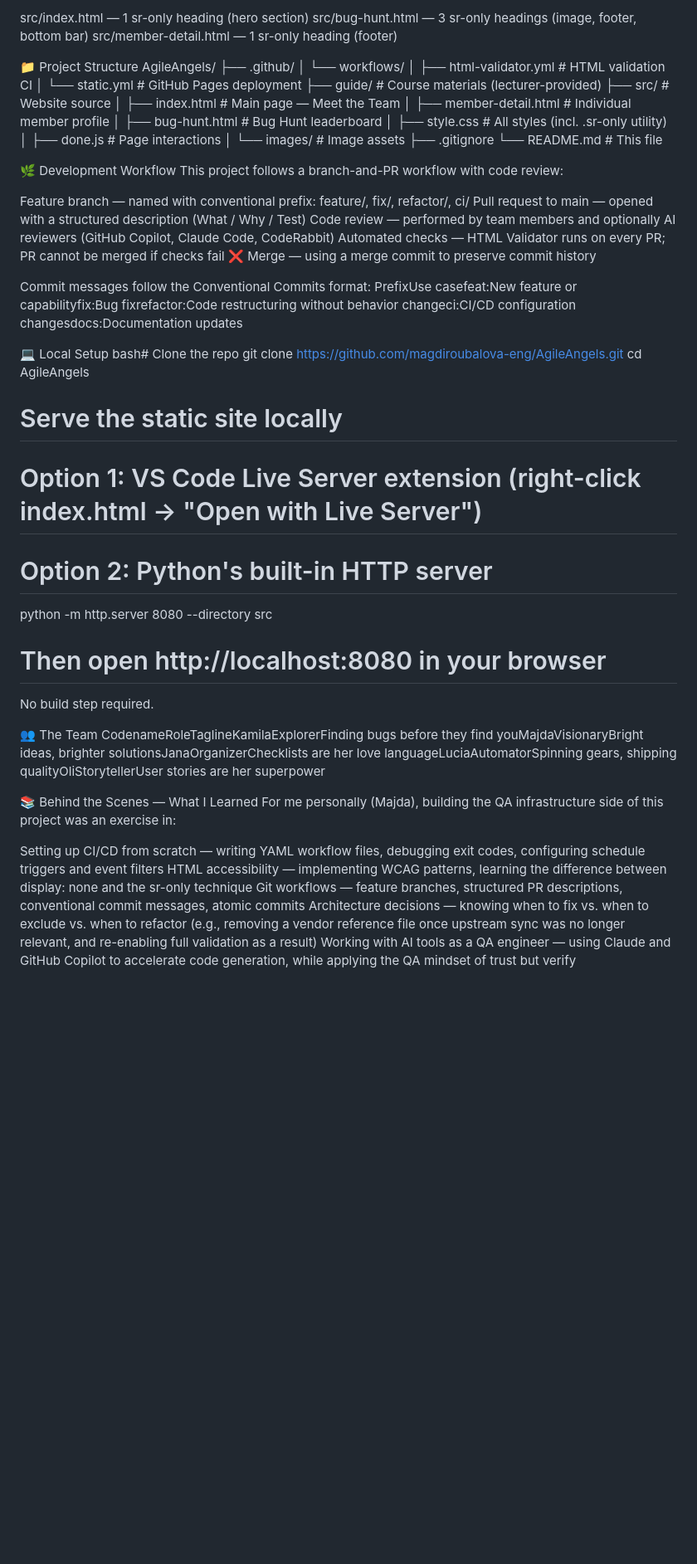
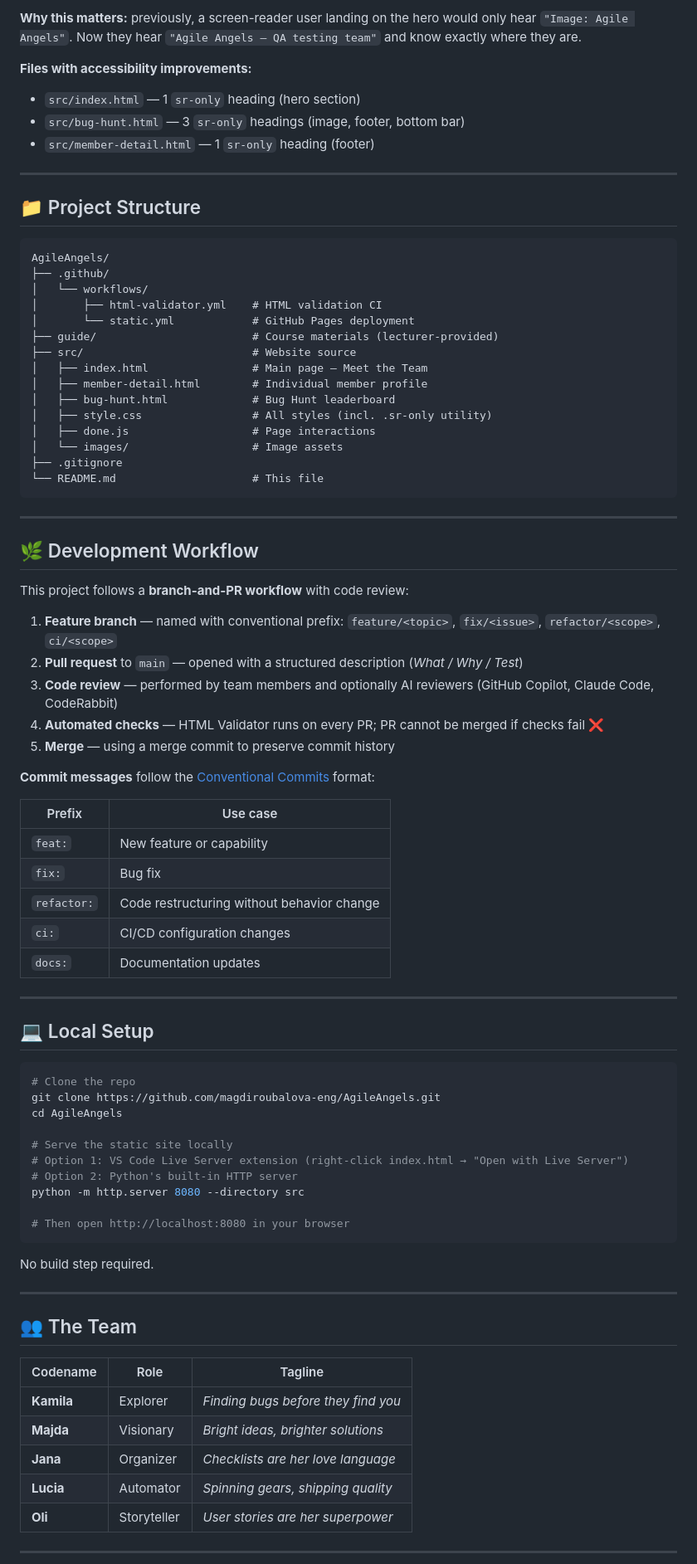
Before and after one commit to magdiroubalova-eng/AgileAngels, a Markdown page: README.md, the part around one of its changes. Shown at 83% size. Drawn GitHub-style; blank space fills up the shorter version.

````diff
--- a/README.md
+++ b/README.md
@@ -54,10 +84,16 @@ Files with accessibility improvements:
 
-src/index.html — 1 sr-only heading (hero section)
-src/bug-hunt.html — 3 sr-only headings (image, footer, bottom bar)
-src/member-detail.html — 1 sr-only heading (footer)
+**Why this matters:** previously, a screen-reader user landing on the hero would only hear `"Image: Agile Angels"`. Now they hear `"Agile Angels — QA testing team"` and know exactly where they are.
 
+**Files with accessibility improvements:**
+- `src/index.html` — 1 `sr-only` heading (hero section)
+- `src/bug-hunt.html` — 3 `sr-only` headings (image, footer, bottom bar)
+- `src/member-detail.html` — 1 `sr-only` heading (footer)
 
-📁 Project Structure
+---
+
+## 📁 Project Structure
+
+```
 AgileAngels/
 ├── .github/
 │   └── workflows/
@@ -73,21 +109,36 @@ AgileAngels/
 │   └── images/                   # Image assets
 ├── .gitignore
 └── README.md                     # This file
+```
 
-🌿 Development Workflow
-This project follows a branch-and-PR workflow with code review:
+---
 
-Feature branch — named with conventional prefix: feature/<topic>, fix/<issue>, refactor/<scope>, ci/<scope>
-Pull request to main — opened with a structured description (What / Why / Test)
-Code review — performed by team members and optionally AI reviewers (GitHub Copilot, Claude Code, CodeRabbit)
-Automated checks — HTML Validator runs on every PR; PR cannot be merged if checks fail ❌
-Merge — using a merge commit to preserve commit history
+## 🌿 Development Workflow
 
-Commit messages follow the Conventional Commits format:
-PrefixUse casefeat:New feature or capabilityfix:Bug fixrefactor:Code restructuring without behavior changeci:CI/CD configuration changesdocs:Documentation updates
+This project follows a **branch-and-PR workflow** with code review:
 
-💻 Local Setup
-bash# Clone the repo
+1. **Feature branch** — named with conventional prefix: `feature/<topic>`, `fix/<issue>`, `refactor/<scope>`, `ci/<scope>`
+2. **Pull request** to `main` — opened with a structured description (*What / Why / Test*)
+3. **Code review** — performed by team members and optionally AI reviewers (GitHub Copilot, Claude Code, CodeRabbit)
+4. **Automated checks** — HTML Validator runs on every PR; PR cannot be merged if checks fail ❌
+5. **Merge** — using a merge commit to preserve commit history
+
+**Commit messages** follow the [Conventional Commits](https://www.conventionalcommits.org/) format:
+
+| Prefix | Use case |
+|---|---|
+| `feat:` | New feature or capability |
+| `fix:` | Bug fix |
+| `refactor:` | Code restructuring without behavior change |
+| `ci:` | CI/CD configuration changes |
+| `docs:` | Documentation updates |
+
+---
+
+## 💻 Local Setup
+
+```bash
+# Clone the repo
 git clone https://github.com/magdiroubalova-eng/AgileAngels.git
 cd AgileAngels
 
@@ -97,18 +148,21 @@ cd AgileAngels
 python -m http.server 8080 --directory src
 
 # Then open http://localhost:8080 in your browser
+```
+
 No build step required.
 
-👥 The Team
-CodenameRoleTaglineKamilaExplorerFinding bugs before they find youMajdaVisionaryBright ideas, brighter solutionsJanaOrganizerChecklists are her love languageLuciaAutomatorSpinning gears, shipping qualityOliStorytellerUser stories are her superpower
+---
 
-📚 Behind the Scenes — What I Learned
-For me personally (Majda), building the QA infrastructure side of this project was an exercise in:
+## 👥 The Team
 
-Setting up CI/CD from scratch — writing YAML workflow files, debugging exit codes, configuring schedule triggers and event filters
-HTML accessibility — implementing WCAG patterns, learning the difference between display: none and the sr-only technique
-Git workflows — feature branches, structured PR descriptions, conventional commit messages, atomic commits
-Architecture decisions — knowing when to fix vs. when to exclude vs. when to refactor (e.g., removing a vendor reference file once upstream sync was no longer relevant, and re-enabling full validation as a result)
-Working with AI tools as a QA engineer — using Claude and GitHub Copilot to accelerate code generation, while applying the QA mindset of trust but verify
+| Codename | Role | Tagline |
+|---|---|---|
+| **Kamila** | Explorer | *Finding bugs before they find you* |
+| **Majda** | Visionary | *Bright ideas, brighter solutions* |
+| **Jana** | Organizer | *Checklists are her love language* |
+| **Lucia** | Automator | *Spinning gears, shipping quality* |
+| **Oli** | Storyteller | *User stories are her superpower* |
 
+---
 
````
Also changed, not shown: other parts of README.md (+77 -34 lines).
